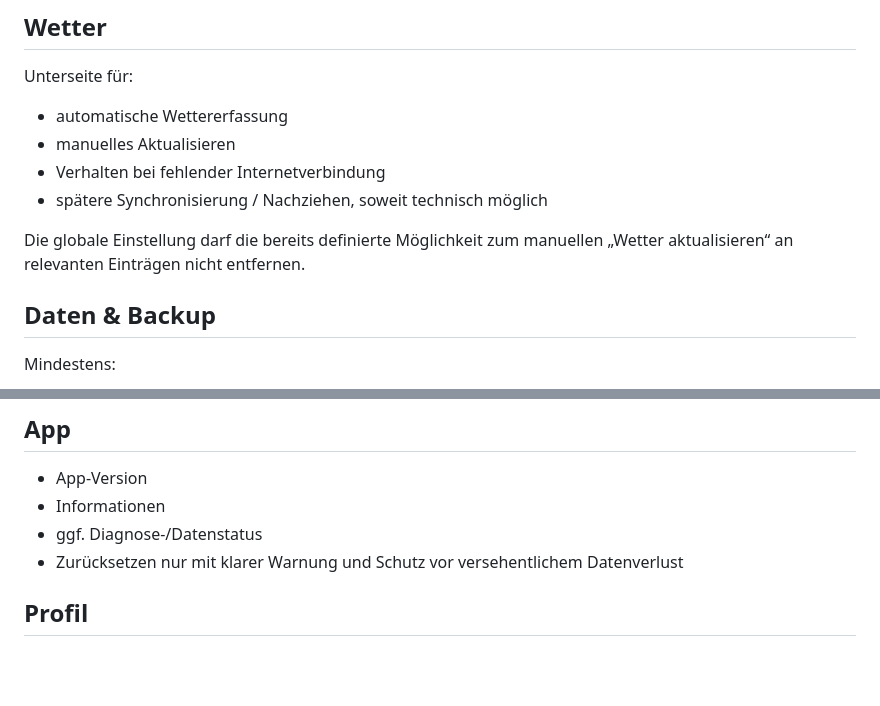
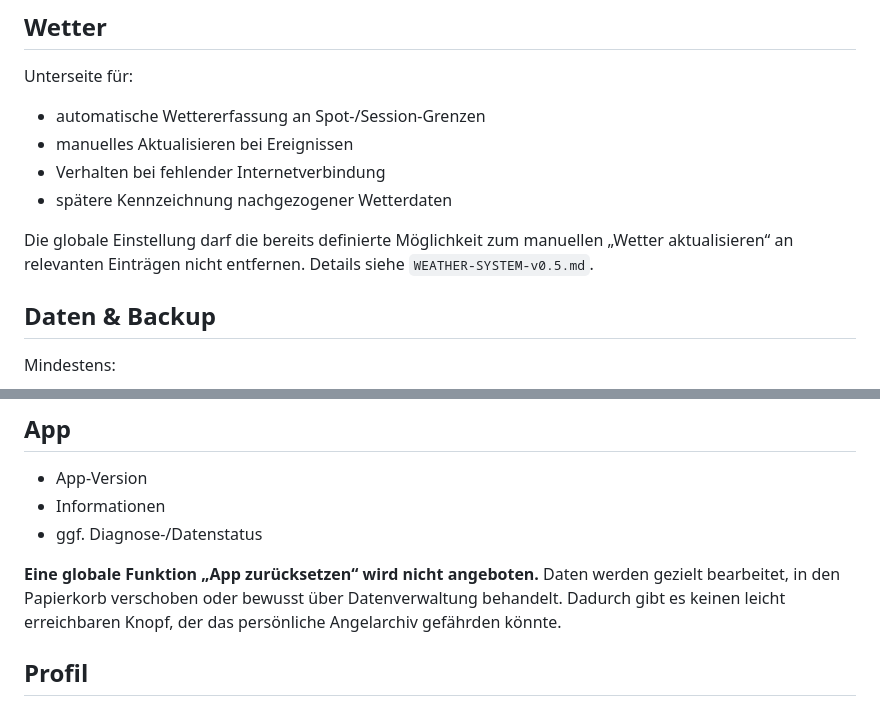
Before and after one commit to SHK-FIX/Fishing_OS, a Markdown page: SETTINGS-v0.5.md, 2 parts joined by grey strips. GitHub-like rendering; blank space fills up the shorter version.

Commit message:
Remove app reset and align final settings

```diff
--- a/SETTINGS-v0.5.md
+++ b/SETTINGS-v0.5.md
@@ -60,12 +60,12 @@ Offline-Kartenverwaltung kann als eigener Unterpunkt vorgesehen werden, soweit d
 ## Wetter
 
 Unterseite für:
-- automatische Wettererfassung
-- manuelles Aktualisieren
+- automatische Wettererfassung an Spot-/Session-Grenzen
+- manuelles Aktualisieren bei Ereignissen
 - Verhalten bei fehlender Internetverbindung
-- spätere Synchronisierung / Nachziehen, soweit technisch möglich
+- spätere Kennzeichnung nachgezogener Wetterdaten
 
-Die globale Einstellung darf die bereits definierte Möglichkeit zum manuellen „Wetter aktualisieren“ an relevanten Einträgen nicht entfernen.
+Die globale Einstellung darf die bereits definierte Möglichkeit zum manuellen „Wetter aktualisieren“ an relevanten Einträgen nicht entfernen. Details siehe `WEATHER-SYSTEM-v0.5.md`.
 
 ## Daten & Backup
 
@@ -125,7 +125,8 @@ Grundregel: Vorschläge werden niemals automatisch zu Fakten. Der Nutzer bestät
 - App-Version
 - Informationen
 - ggf. Diagnose-/Datenstatus
-- Zurücksetzen nur mit klarer Warnung und Schutz vor versehentlichem Datenverlust
+
+**Eine globale Funktion „App zurücksetzen“ wird nicht angeboten.** Daten werden gezielt bearbeitet, in den Papierkorb verschoben oder bewusst über Datenverwaltung behandelt. Dadurch gibt es keinen leicht erreichbaren Knopf, der das persönliche Angelarchiv gefährden könnte.
 
 ## Profil
 
```
